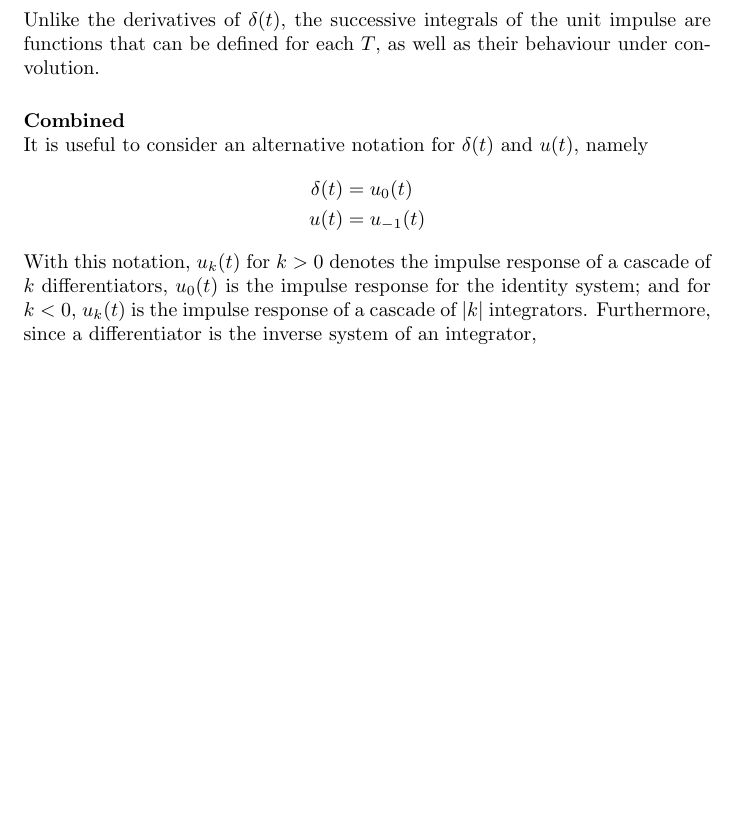
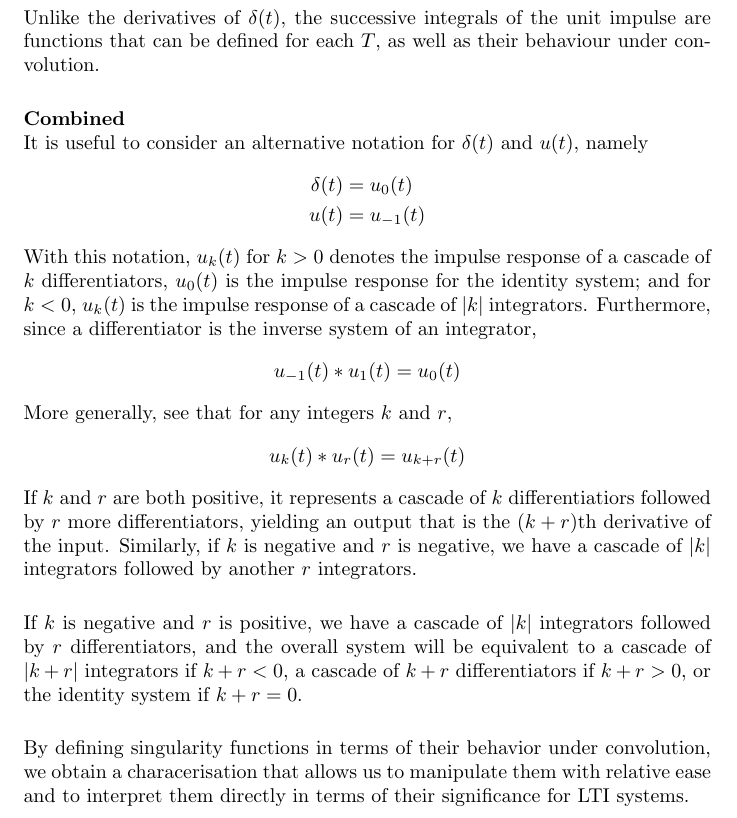
Before and after one commit to pigmaster96/Signal, a LaTeX document (DSP/oppenheim/oppenheim.tex): part of page 83 of 84, cut so that both start at the same text, the shorter picture padded with empty space. Compiled offline with pdfLaTeX.

Commit message:
utility of singularity functions

```diff
--- a/DSP/oppenheim/oppenheim.tex
+++ b/DSP/oppenheim/oppenheim.tex
@@ -2296,9 +2296,20 @@ u(t)&=u_{-1}(t)
 With this notation, $u_k(t)$ for $k>0$ denotes the impulse response of a cascade of $k$ differentiators, $u_0(t)$ is the impulse response for the identity system; and for $k<0$, $u_k(t)$ is the impulse
 response of a cascade of $|k|$ integrators. Furthermore, since a differentiator is the inverse system of an integrator,
 \begin{equation*}
-\end{equation*}
-
-
+u_{-1}(t)*u_1(t)=u_0(t)
+\end{equation*}
+More generally, see that for any integers $k$ and $r$,
+\begin{equation*}
+u_k(t)*u_r(t)=u_{k+r}(t)
+\end{equation*}
+If $k$ and $r$ are both positive, it represents a cascade of $k$ differentiatiors followed by $r$ more differentiators, yielding an output that is the $(k+r)$th derivative of the input. Similarly, if $k$
+is negative and $r$ is negative, we have a cascade of $|k|$ integrators followed by another $r$ integrators.\\
+\vspace{1mm}\\
+If $k$ is negative and $r$ is positive, we have a cascade of $|k|$ integrators followed by $r$ differentiators, and the overall system will be equivalent to a cascade of $|k+r|$ integrators if $k+r<0$, a
+cascade of $k+r$ differentiators if $k+r>0$, or the identity system if $k+r=0$.\\
+\vspace{1mm}\\
+By defining singularity functions in terms of their behavior under convolution, we obtain a characerisation that allows us to manipulate them with relative ease and to interpret them directly in terms of
+their significance for LTI systems.
 
 
 
```
Also changed, not shown: DSP/oppenheim/oppenheim.pdf, 3 other files.
